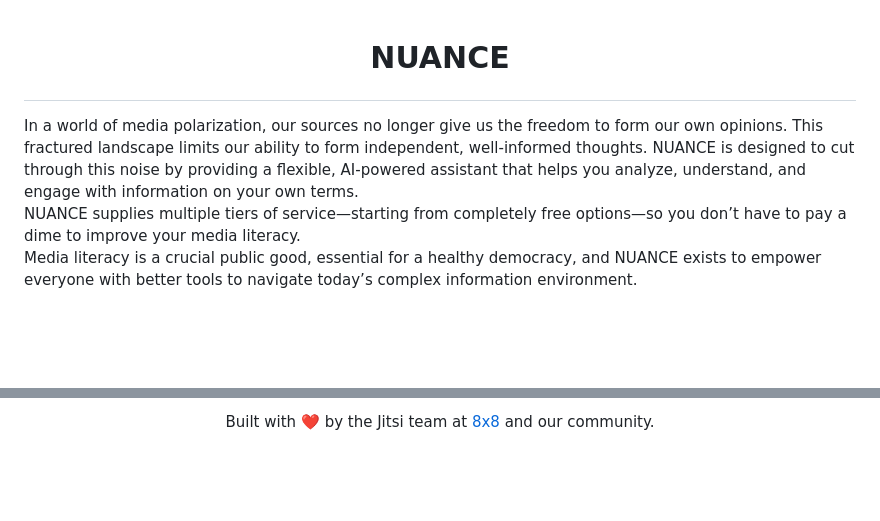
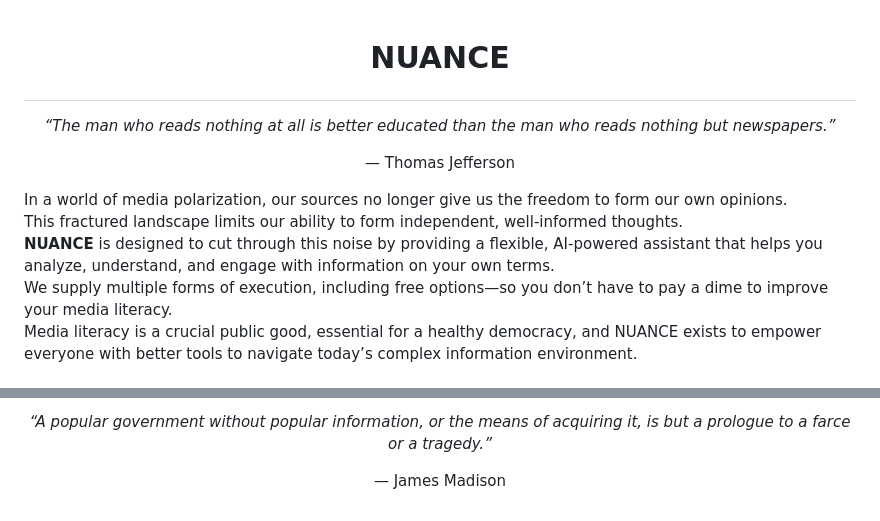
Before and after one commit to Otwo6/Loaded-Language-Finder, a Markdown page: README.md, 2 parts joined by grey strips. Drawn GitHub-style; blank space fills up the shorter version.

```diff
--- a/README.md
+++ b/README.md
@@ -1,8 +1,10 @@
 # <p align="center">NUANCE</p>
+
+<p align="center"><i>“The man who reads nothing at all is better educated than the man who reads nothing but newspapers.”</i></p> <p align="center">— Thomas Jefferson</p>
 
 In a world of media polarization, our sources no longer give us the freedom to form our own opinions.
 This fractured landscape limits our ability to form independent, well-informed thoughts.
-NUANCE is designed to cut through this noise by providing a flexible, AI-powered assistant that helps you analyze, understand, and engage with information on your own terms.\
-NUANCE supplies multiple tiers of service—starting from completely free options—so you don’t have to pay a dime to improve your media literacy.\
+**NUANCE** is designed to cut through this noise by providing a flexible, AI-powered assistant that helps you analyze, understand, and engage with information on your own terms.
+We supply multiple forms of execution, including free options—so you don’t have to pay a dime to improve your media literacy.
 Media literacy is a crucial public good, essential for a healthy democracy, and NUANCE exists to empower everyone with better tools to navigate today’s complex information environment.
 
@@ -135,6 +172,2 @@ This project is licensed under the MIT License — see the LICENSE file for deta
 
-<footer>
-<p align="center" style="font-size: smaller;">
-Built with ❤️ by the Jitsi team at <a href="https://8x8.com" target="_blank">8x8</a> and our community.
-</p>
-</footer>
+<p align="center"><i>“A popular government without popular information, or the means of acquiring it, is but a prologue to a farce or a tragedy.”</i></p> <p align="center">— James Madison</p>
```
Also changed, not shown: other parts of README.md (+101 -66 lines).
